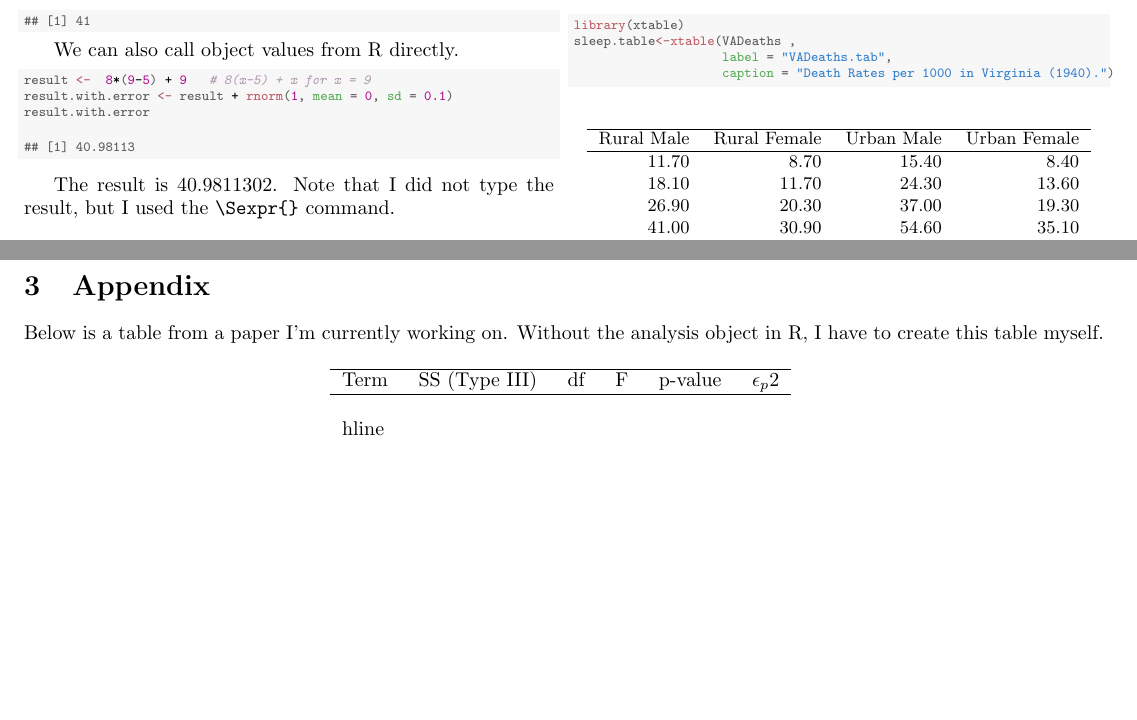
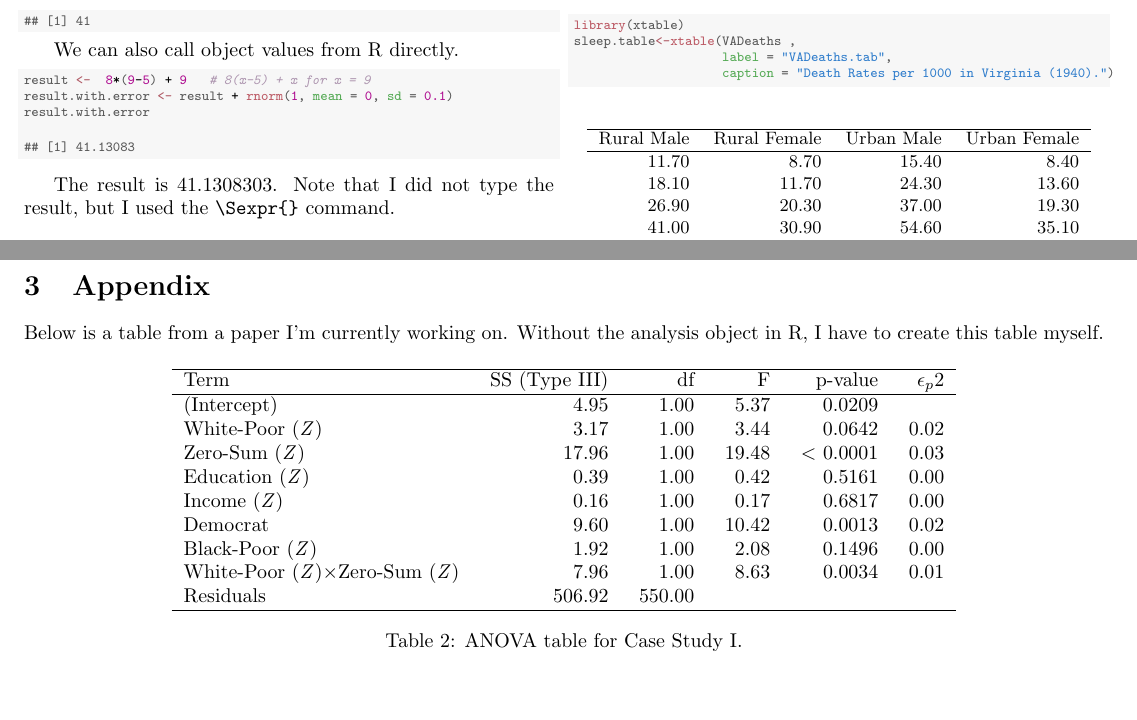
Before and after one commit to ColgateUniversityCipolli/lab-1-recreating-a-sweave-document-yuliia-heleveria, a LaTeX paper (template.tex): two parts of pages 2 and 3 of 3, joined at a grey line, cut so that both start at the same text. Compiled offline with pdfLaTeX.

Commit message:
Finished table 2 in the appendix

```diff
--- a/template.tex
+++ b/template.tex
@@ -217,12 +217,12 @@ We can also call object values from R directly.
 \hldef{result.with.error}
 \end{alltt}
 \begin{verbatim}
-## [1] 40.98113
+## [1] 41.13083
 \end{verbatim}
 \end{kframe}
 \end{knitrout}
 
-The result is 40.9811302. Note that I did not type the result, but I used the \verb|\Sexpr{}| command.
+The result is 41.1308303. Note that I did not type the result, but I used the \verb|\Sexpr{}| command.
 
 \subsection{Plotting}
 We can also plot with R.
@@ -321,10 +321,21 @@ Below is a table from a paper I’m currently working on. Without the analysis o
 
 \begin{table}[H]
 \begin{center}
-\begin{tabular}{l r r r r r }\hline
-Term & \ SS (Type III) & \ df & \ F & \ p-value & \ $\epsilon_p2$ \\
-\hline \\hline
-\end{tabular} \label{full.sleep.tab}
+\begin{tabular}{l r r r r r }
+\hline Term & \ SS (Type III) & \ df & \ F & \ p-value & \ $\epsilon_p2$ \\
+\hline (Intercept) & \ 4.95 & \ 1.00 & \ 5.37 & \ 0.0209 & \  \\
+White-Poor (\textit{Z}) & \ 3.17 & \ 1.00 & \ 3.44 & \ 0.0642 & \ 0.02 \\
+Zero-Sum (\textit{Z}) & \ 17.96 & \ 1.00 & \ 19.48 & \ $<$ 0.0001 & \ 0.03 \\
+Education (\textit{Z}) & \ 0.39 & \ 1.00 & \ 0.42 & \ 0.5161 & \ 0.00 \\
+Income (\textit{Z}) & \ 0.16 & \ 1.00 & \ 0.17 & \ 0.6817 & \ 0.00 \\
+Democrat & \ 9.60 & \ 1.00 & \ 10.42 & \ 0.0013 & \ 0.02 \\
+Black-Poor (\textit{Z}) & \ 1.92 & \ 1.00 & \ 2.08 & \ 0.1496 & \ 0.00 \\
+White-Poor (\textit{Z})×Zero-Sum (\textit{Z}) & \ 7.96 & \ 1.00 & \ 8.63 & \ 0.0034 & \ 0.01 \\
+Residuals & \ 506.92 & \ 550.00 & \  & \  & \  \\
+\hline
+\end{tabular}
+\caption{ANOVA table for Case Study I.}
+\label{full.sleep.tab}
 \end{center}
 \end{table}
 
```
Also changed, not shown: template-concordance.tex (+1 -1 lines), figure/unnamed-chunk-6-1.pdf, template.pdf, template.tex (2 more changed lines), 1 other file.
